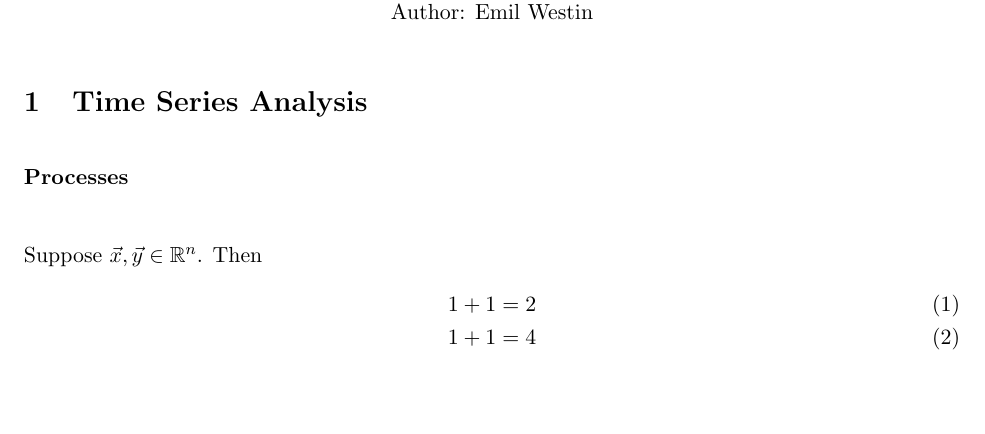
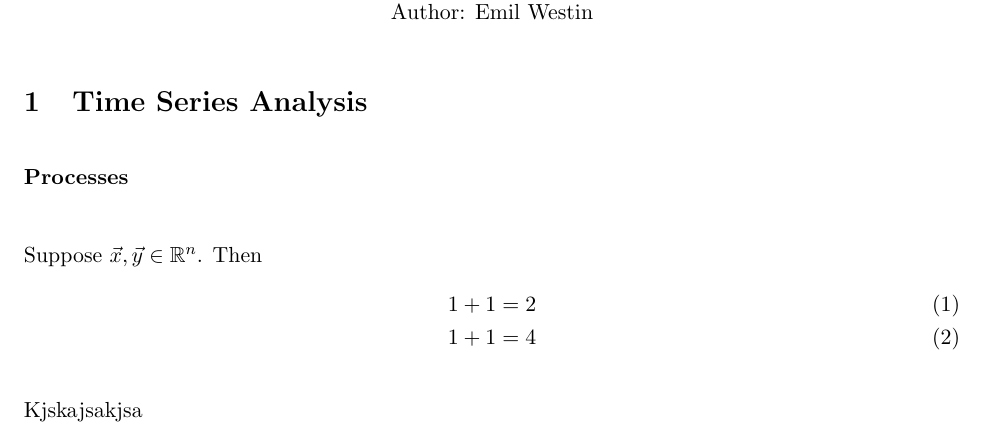
Before and after one commit to emilwest/stats, a LaTeX document (main.tex): part of the page, cut so that both start at the same text, the shorter picture padded with empty space. Compiled offline with pdfLaTeX.

Commit message:
Update on Overleaf.

```diff
--- a/main.tex
+++ b/main.tex
@@ -25,8 +25,10 @@ Author: Emil Westin
 Suppose $\vec{x},\vec{y} \in \mathbb{R}^n$. Then
 \begin{align}
 1+1 = 2 \label{MA1} \\
-1+1 = 4 \label{MA2} \\
+1+1 = 4 \label{MA2}
 \end{align}
+
+Kjskajsakjsa
 
 
 
```
